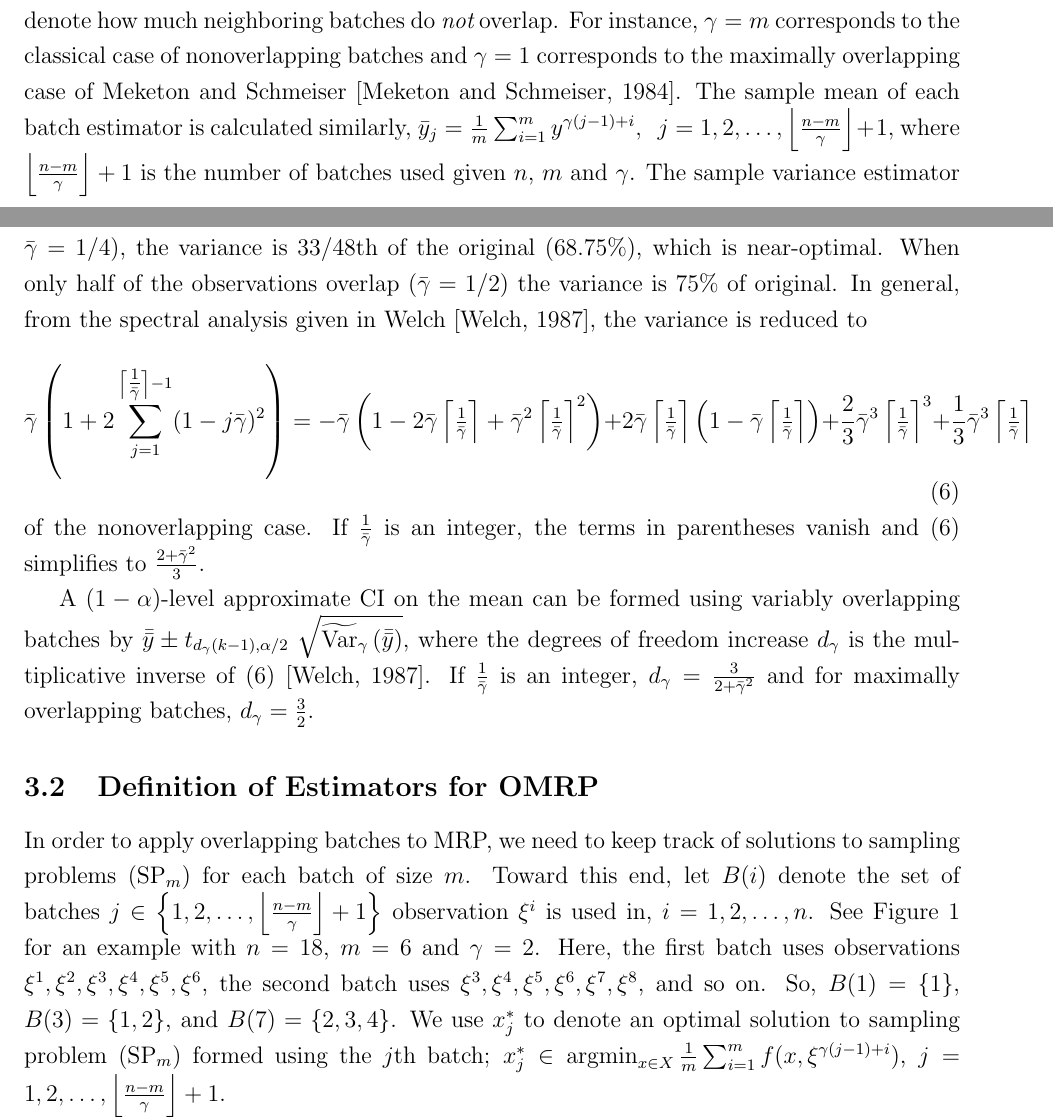
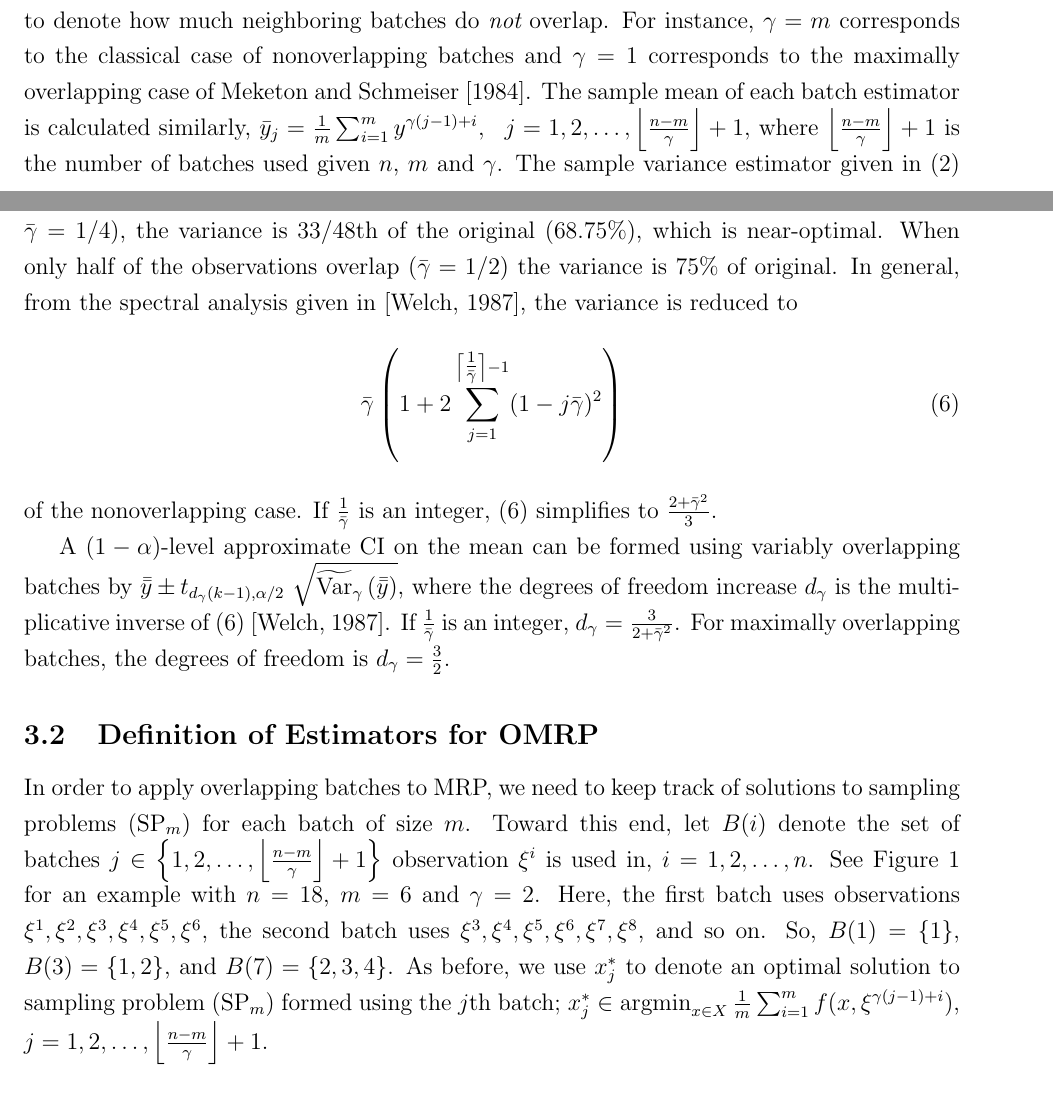
Before and after one commit to davidlove/omrp_paper, a LaTeX paper (omrp.tex): two parts of pages 7 and 8 of 21, joined at a grey line, cut so that both start at the same text. Compiled offline with pdfLaTeX.

Commit message:
Streamlining Sec 3: OMRP
Mostly minor edits to make it read a bit better

```diff
--- a/omrp.tex
+++ b/omrp.tex
@@ -340,7 +340,7 @@ We begin our discussion with variably overlapping batches and then define the es
 
 As before, let $m$ denote the batch size, $n$ the total sample size and $k = \lfloor \tfrac{n}{m} \rfloor$ be the number of nonoverlapping batches.
 In this paper, we use the {\it batch nonoverlap parameter} $1 \leq \gamma \leq m$ to denote how much neighboring batches do {\it not} overlap.
-For instance, $\gamma = m$ corresponds to the classical case of nonoverlapping batches and $\gamma = 1$ corresponds to the maximally overlapping case of Meketon and Schmeiser \citep{Meketon1984}.
+For instance, $\gamma = m$ corresponds to the classical case of nonoverlapping batches and $\gamma = 1$ corresponds to the maximally overlapping case of \citet{Meketon1984}.
 The sample mean of each batch estimator is calculated similarly,
 $
 \yb_j = \frac{1}{m} \sum_{i=1}^m y^{\gamma(j-1) + i},\ \  j = 1, 2, \dots, \nb,
@@ -356,16 +356,16 @@ The amount of asymptotic variance reduction in this estimator depends on the asy
 For example, when $\gamma = 1$ (or $\gammab=0$; the maximally overlapping case), the variance is reduced to two-thirds ($66.67\%$) of the original nonoverlapping case, as given in (\ref{eq:asym_var}).
 When 75\% of observations overlap (i.e., when $\gamma = m/4$ or $\gammab = 1/4$), the variance is $33/48$th of the original ($68.75\%$), which is near-optimal.
 When only half of the observations overlap ($\gammab = 1/2$) the variance is 75\% of original.
-In general, from the spectral analysis given in Welch \citep{Welch1987}, the variance is reduced to
+In general, from the spectral analysis given in \citep{Welch1987}, the variance is reduced to
 \begin{equation} \label{eq:var_reduct_formula}
-	\gammab \left( 1 + 2 \sum_{j=1}^{\cogb-1} (1-j\gammab)^2 \right) = -\gammab\left( 1 - 2\gammab\cogb + \gammab^2\cogb^2 \right) + 2\gammab\cogb\left(1-\gammab\cogb\right) + \frac{2}{3}\gammab^3\cogb^3 + \frac{1}{3}\gammab^3\cogb
+	\gammab \left( 1 + 2 \sum_{j=1}^{\cogb-1} (1-j\gammab)^2 \right) %= -\gammab\left( 1 - 2\gammab\cogb + \gammab^2\cogb^2 \right) + 2\gammab\cogb\left(1-\gammab\cogb\right) + \frac{2}{3}\gammab^3\cogb^3 + \frac{1}{3}\gammab^3\cogb
 \end{equation}
 of the nonoverlapping case.
-If $\ogb$ is an integer, the terms in parentheses vanish and (\ref{eq:var_reduct_formula}) simplifies to $\frac{2+\gammab^2}{3}$.
+If $\ogb$ is an integer, (\ref{eq:var_reduct_formula}) simplifies to $\frac{2+\gammab^2}{3}$.
 
 
 A $(1-\alpha)$-level approximate CI on the mean can be formed using variably overlapping batches by $\ybb \pm t_{d_{\gamma}(k-1),\alpha/2}$ $\sqrt{\vartg{\ybb}}$, where the degrees of freedom increase $d_{\gamma}$ is the multiplicative inverse of (\ref{eq:var_reduct_formula}) \citep{Welch1987}.
-If $\ogb$ is an integer, $d_{\gamma} = \frac{3}{2+\gammab^2}$ and for maximally overlapping batches, $d_{\gamma} = \frac{3}{2}$.
+If $\ogb$ is an integer, $d_{\gamma} = \frac{3}{2+\gammab^2}$.  For maximally overlapping batches, the degrees of freedom is $d_{\gamma} = \frac{3}{2}$.
 
 
 \subsection{Definition of Estimators for OMRP}
@@ -374,7 +374,7 @@ Toward this end, let $B(i)$ denote the set of batches $j \in \left\{1, 2, \dots,
 See Figure \ref{fig:overlap_nonint} for an example with $n=18$, $m = 6$ and $\gamma = 2$.
 Here, the first batch uses observations $\xit^1, \xit^2, \xit^3, \xit^4, \xit^5, \xit^6$, the second batch uses $\xit^3, \xit^4, \xit^5, \xit^6, \xit^7, \xit^8$, and so on.
 So, $B(1) = \{1\}$, $B(3) = \{1,2\}$, and $B(7)=\{2,3,4\}$.
-We use $\xs_j$ to denote an optimal solution to sampling problem (SP$_m$) formed using the $j$th batch; $\xs_j \in \argmin_{\x \in X} \frac{1}{m} \sum_{i=1}^m f(\x,\xit^{\gamma(j-1) + i})$, $j = 1, 2, \dots, \nb$.
+As before, we use $\xs_j$ to denote an optimal solution to sampling problem (SP$_m$) formed using the $j$th batch; $\xs_j \in \argmin_{\x \in X} \frac{1}{m} \sum_{i=1}^m f(\x,\xit^{\gamma(j-1) + i})$, $j = 1, 2, \dots, \nb$.
 
 \begin{figure}[htb!]
 	\centering
```
Also changed, not shown: omrp.tex (2 more changed lines), 1 other file.
